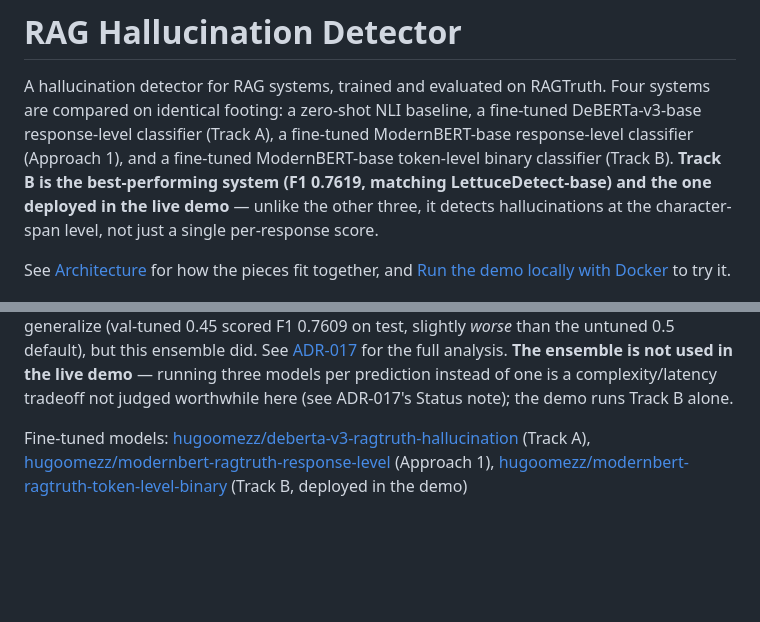
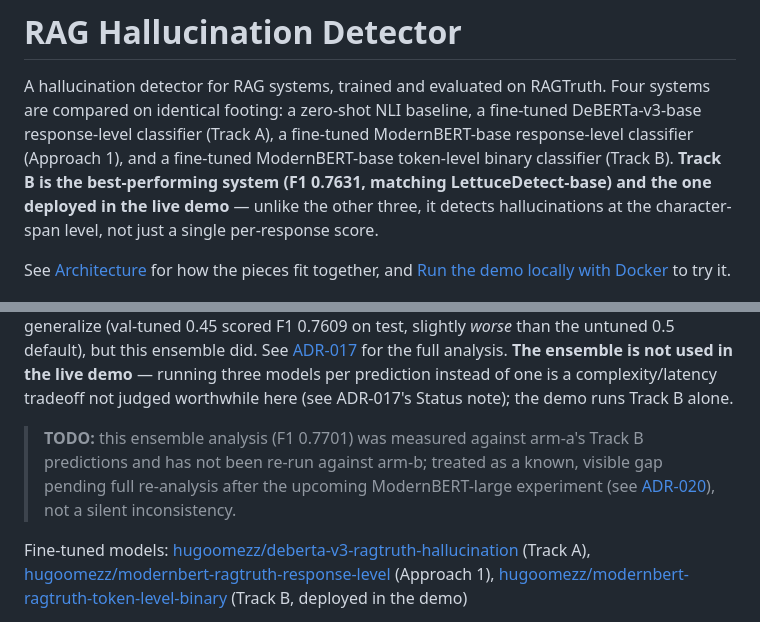
Before and after one commit to hugoomez/rag-hallucination-detector, a Markdown page: README.md, 2 parts joined by grey strips. Rendered like a GitHub page; blank space fills up the shorter version.

```diff
--- a/README.md
+++ b/README.md
@@ -4,7 +4,7 @@ A hallucination detector for RAG systems, trained and evaluated on RAGTruth. Fou
 systems are compared on identical footing: a zero-shot NLI baseline, a fine-tuned
 DeBERTa-v3-base response-level classifier (Track A), a fine-tuned ModernBERT-base
 response-level classifier (Approach 1), and a fine-tuned ModernBERT-base token-level
-binary classifier (Track B). **Track B is the best-performing system (F1 0.7619,
+binary classifier (Track B). **Track B is the best-performing system (F1 0.7631,
 matching LettuceDetect-base) and the one deployed in the live demo** — unlike the
 other three, it detects hallucinations at the character-span level, not just a single
 per-response score.
@@ -106,6 +106,11 @@ untuned 0.5 default), but this ensemble did. See
 for the full analysis. **The ensemble is not used in the live demo** — running three
 models per prediction instead of one is a complexity/latency tradeoff not judged
 worthwhile here (see ADR-017's Status note); the demo runs Track B alone.
+
+> **TODO:** this ensemble analysis (F1 0.7701) was measured against arm-a's Track B
+> predictions and has not been re-run against arm-b; treated as a known, visible gap
+> pending full re-analysis after the upcoming ModernBERT-large experiment (see
+> [ADR-020](docs/decisions.md)), not a silent inconsistency.
 
 Fine-tuned models: [hugoomezz/deberta-v3-ragtruth-hallucination](https://huggingface.co/hugoomezz/deberta-v3-ragtruth-hallucination)
 (Track A), [hugoomezz/modernbert-ragtruth-response-level](https://huggingface.co/hugoomezz/modernbert-ragtruth-response-level)
```
Also changed, not shown: other parts of README.md (+37 -22 lines), docs/model_cards/track_b.md (+56 -33 lines).
